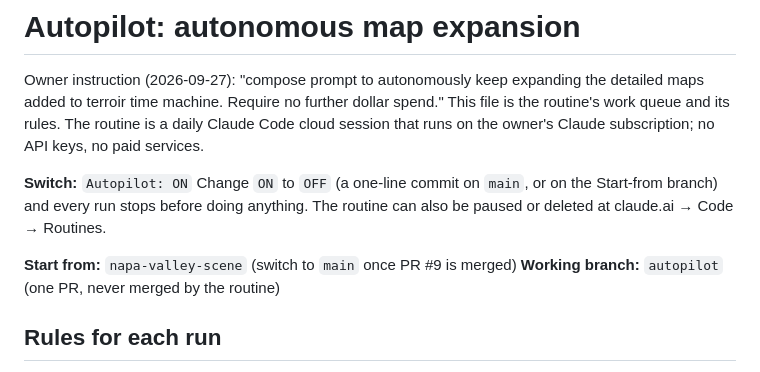
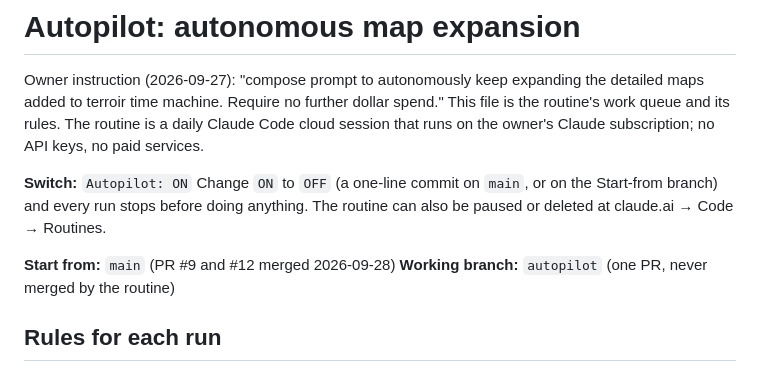
Before and after one commit to chachee1234/terroir-time-machine, a Markdown page: AUTOPILOT.md, the part around the change. GitHub-like rendering.

Commit message:
AUTOPILOT: start from main now that PRs #9 and #12 are merged
Co-Authored-By: Claude Opus 5.5 (1M context) <noreply@anthropic.com>
Claude-Session: https://claude.ai/code/session_01Q52KWDu8E35V8yp8nP4q3h

```diff
--- a/AUTOPILOT.md
+++ b/AUTOPILOT.md
@@ -5,7 +5,7 @@ Owner instruction (2026-09-27): "compose prompt to autonomously keep expanding t
 **Switch:** `Autopilot: ON`
 Change `ON` to `OFF` (a one-line commit on `main`, or on the Start-from branch) and every run stops before doing anything. The routine can also be paused or deleted at claude.ai → Code → Routines.
 
-**Start from:** `napa-valley-scene` (switch to `main` once PR #9 is merged)
+**Start from:** `main` (PR #9 and #12 merged 2026-09-28)
 **Working branch:** `autopilot` (one PR, never merged by the routine)
 
 ## Rules for each run
```
